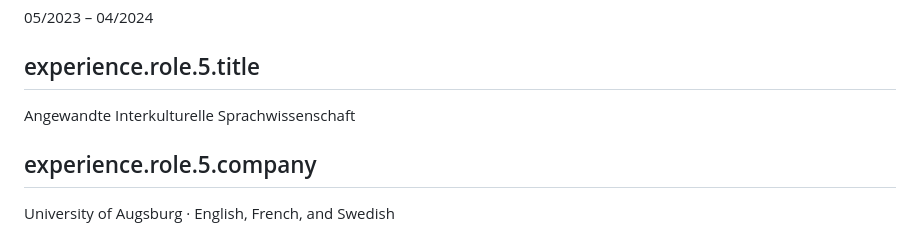
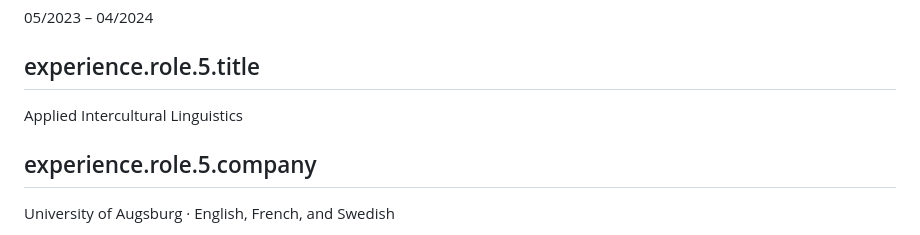
Before and after one commit to paullutzer/paullutzer.dk, a Markdown page: content/en.md, the part around the change. GitHub-like rendering.

```diff
--- a/content/en.md
+++ b/content/en.md
@@ -116,7 +116,7 @@ Hennes & Mauritz · Hamburg
 05/2023 – 04/2024
 
 ## experience.role.5.title
-Angewandte Interkulturelle Sprachwissenschaft
+Applied Intercultural Linguistics
 
 ## experience.role.5.company
 University of Augsburg · English, French, and Swedish
```
Also changed, not shown: content/da.md (+1 -1 lines), content/sv.md (+1 -1 lines).
